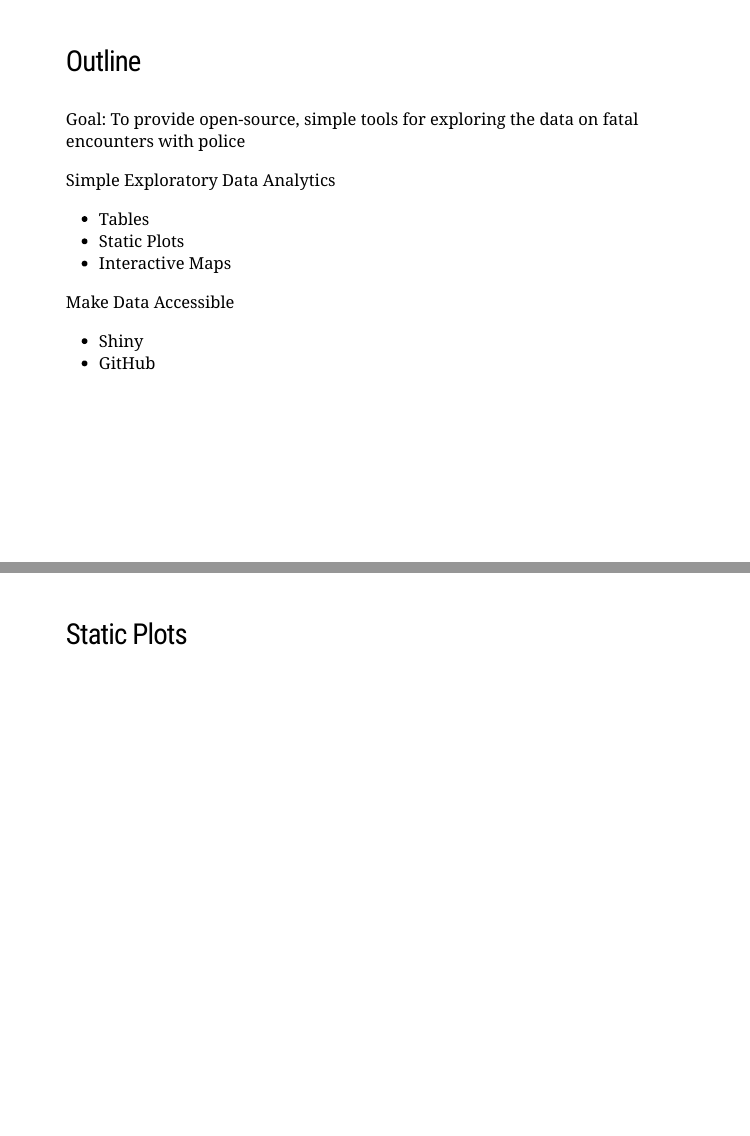
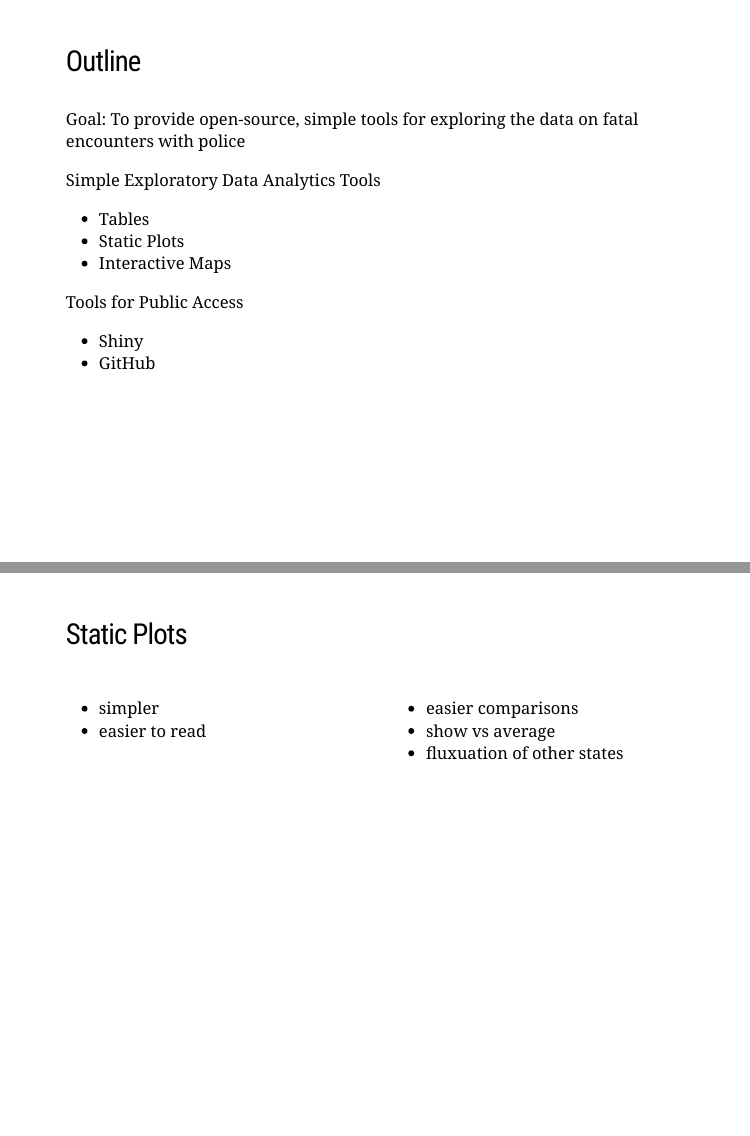
Before and after one commit to martinamorris/FFSGdata, an R Markdown document (Presentations/maddi.Rmd): pages 3 and 7 of 10, joined at a grey line. Rendered offline with R 4.5, knitr and Pandoc, with nearby package versions; the code chunks are not run, so their results and figures are left out; the slides are laid out offline by our stand-in for remark.js, each with all of its steps uncovered, in fonts that may differ from those the slides ask for, and without slide numbers, shadows or browser add-ons.

Commit message:
edits - I am walking over

````diff
--- a/Presentations/maddi.Rmd
+++ b/Presentations/maddi.Rmd
@@ -36,13 +36,13 @@ class: left, top
 Goal: To provide open-source, simple tools for exploring the data on fatal
 encounters with police
 
-Simple Exploratory Data Analytics
+Simple Exploratory Data Analytics Tools
 <ul>
 <li>Tables</li>
 <li>Static Plots</li>
 <li>Interactive Maps</li>
 </ul>
-Make Data Accessible
+Tools for Public Access
 <ul>
 <li>Shiny</li>
 <li>GitHub</li>
@@ -113,3 +113,6 @@ permillgraph("United States", FALSE, TRUE)
+<li>simpler</li>
+<li>easier to read</li>
+</ul>
 ]
 
 .pull-right[
@@ -117,6 +120,11 @@ permillgraph("United States", FALSE, TRUE)
 source(here('Analysis/Graphics/permillgraphfunc.R'))
 permillgraph("Washington", TRUE, TRUE)
 ```
+<ul>
+<li>easier comparisons</li>
+<li>show vs average</li>
+<li>fluxuation of other states</li>
+</ul>
 ]
 
 ---
````
Also changed, not shown: Presentations/maddi.Rmd (6 more changed lines).
